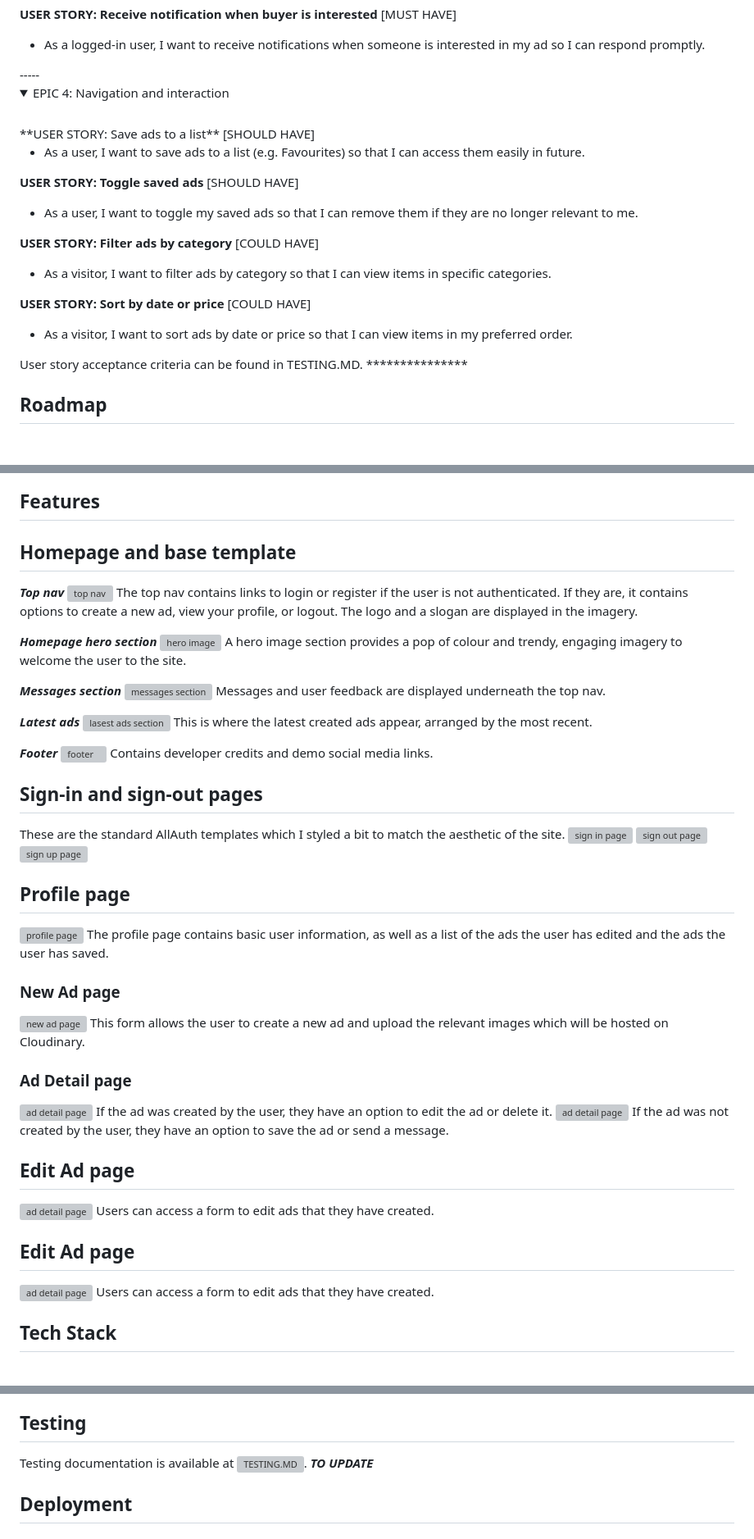
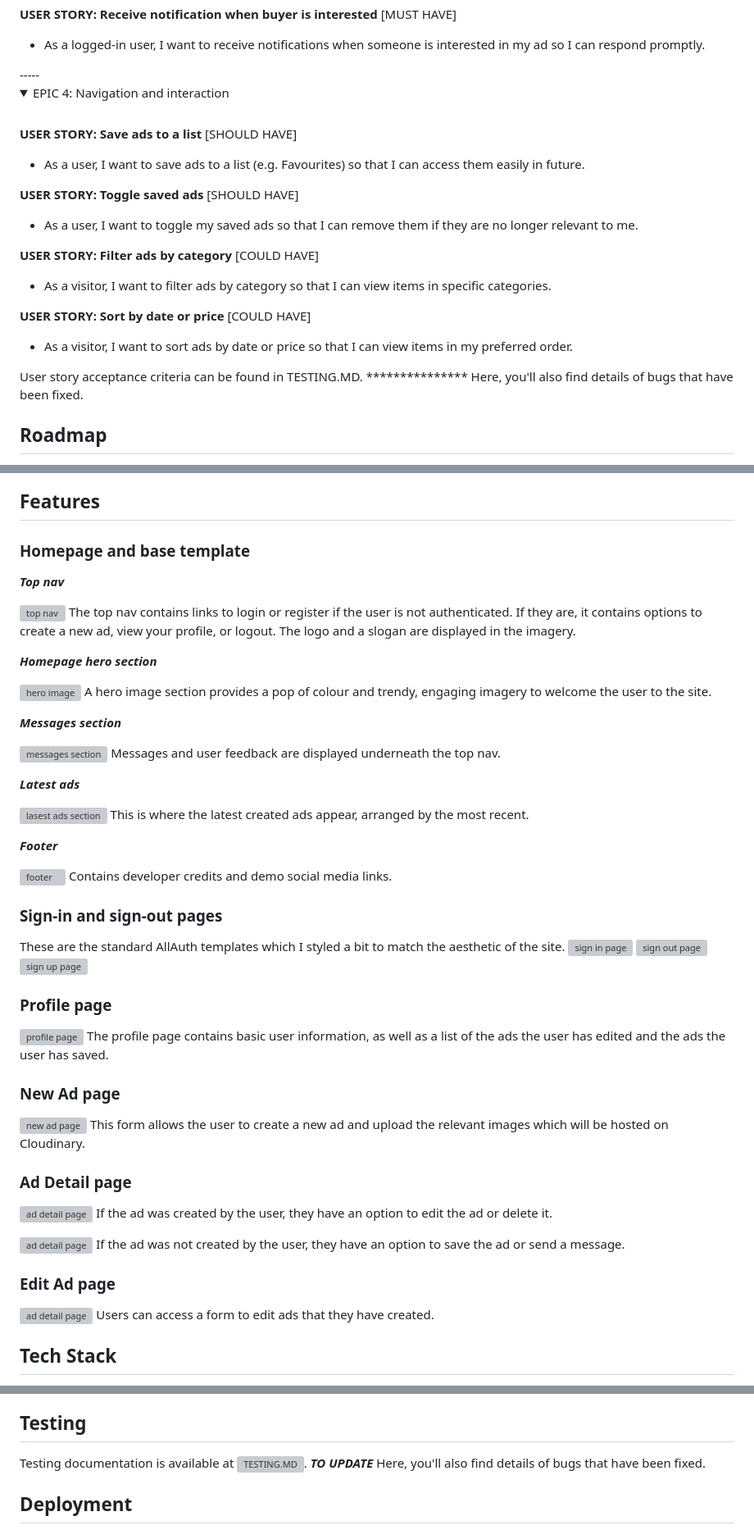
Before and after one commit to h-bails/classifieds, a Markdown page: README.md, 3 parts joined by grey strips. Shown: that part at 82% size. GitHub-like rendering; folded sections open; blank space fills up the shorter version; grey boxes are pictures that could not be loaded.

Commit message:
Fix typos and errors in Readme

```diff
--- a/README.md
+++ b/README.md
@@ -82,8 +85,9 @@ The live project can be viewed [here](https://got-it.herokuapp.com).
 
 <details>
 
-<summary>EPIC 4: Navigation and interaction</summary>
+<summary> EPIC 4: Navigation and interaction</summary>
 <br>
+
 **USER STORY: Save ads to a list**
 [SHOULD HAVE]
 
@@ -107,6 +111,8 @@ The live project can be viewed [here](https://got-it.herokuapp.com).
 </details>
 
 User story acceptance criteria can be found in TESTING.MD. ***************
+Here, you'll also find details of bugs that have been fixed.
+
 ## Roadmap
 
 <details>
@@ -159,53 +167,60 @@ Wireframes were drawn up before front-end development started, using Figma.
 ![wireframe mockup](static/readme/wireframes.png)
 ## Features
 
-## Homepage and base template
+### Homepage and base template
+
 ***Top nav***
+
 ![top nav](static/readme/top-nav.png)
 The top nav contains links to login or register if the user is not authenticated. If they are, it contains options to create a new ad, view your profile, or logout. The logo and a slogan are displayed in the imagery.
 
 ***Homepage hero section***
+
 ![hero image](static/readme/home-hero-section.png)
 A hero image section provides a pop of colour and trendy, engaging imagery to welcome the user to the site.
 
 ***Messages section***
+
 ![messages section](static/readme/home-messages.png)
 Messages and user feedback are displayed underneath the top nav.
 
 ***Latest ads***
+
 ![lasest ads section](static/readme/home-ad-section.png)
 This is where the latest created ads appear, arranged by the most recent.
 
 ***Footer***
+
 ![footer](static/readme/footer.png)
 Contains developer credits and demo social media links.
 
-## Sign-in and sign-out pages
+### Sign-in and sign-out pages
 
 These are the standard AllAuth templates which I styled a bit to match the aesthetic of the site.
 ![sign in page](static/readme/sign-in.png)
 ![sign out page](static/readme/sign-out.png)
 ![sign up page](static/readme/sign-up.png)
 
-## Profile page
+### Profile page
+
 ![profile page](static/readme/profile-page.png)
 The profile page contains basic user information, as well as a list of the ads the user has edited and the ads the user has saved.
 
 ### New Ad page
+
 ![new ad page](static/readme/new-ad-form.png)
 This form allows the user to create a new ad and upload the relevant images which will be hosted on Cloudinary.
 
 ### Ad Detail page
+
 ![ad detail page](static/readme/ad-detail-user-created.png)
 If the ad was created by the user, they have an option to edit the ad or delete it.
+
 ![ad detail page](static/readme/ad-detail-not-user-created.png)
 If the ad was not created by the user, they have an option to save the ad or send a message.
 
-## Edit Ad page
-![ad detail page](static/readme/edit-ad.png)
-Users can access a form to edit ads that they have created.
+### Edit Ad page
 
-## Edit Ad page
 ![ad detail page](static/readme/edit-ad.png)
 Users can access a form to edit ads that they have created.
 
@@ -226,7 +241,7 @@ Python, HTML, CSS and some inline Javascript.
 ## Testing
 
 Testing documentation is available at ![TESTING.MD](). *****TO UPDATE*****
-
+Here, you'll also find details of bugs that have been fixed.
 
 ## Deployment
 
```
Also changed, not shown: other parts of README.md (+9 -4 lines).
